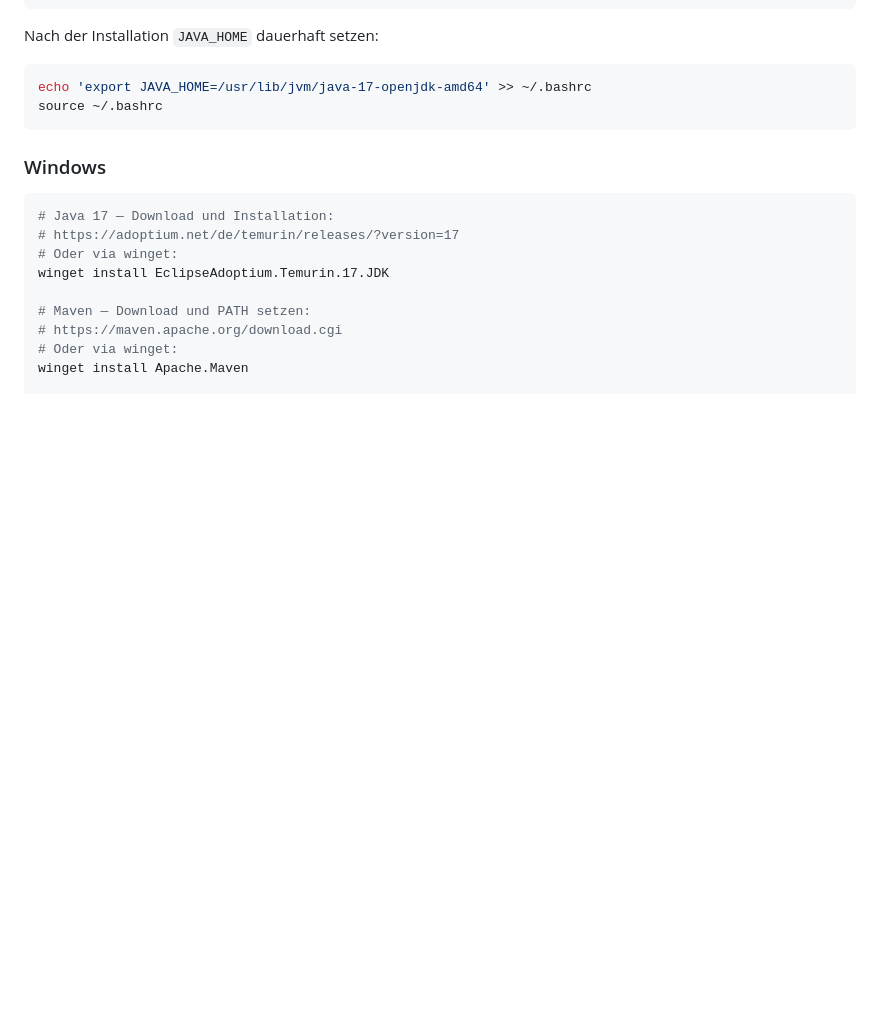
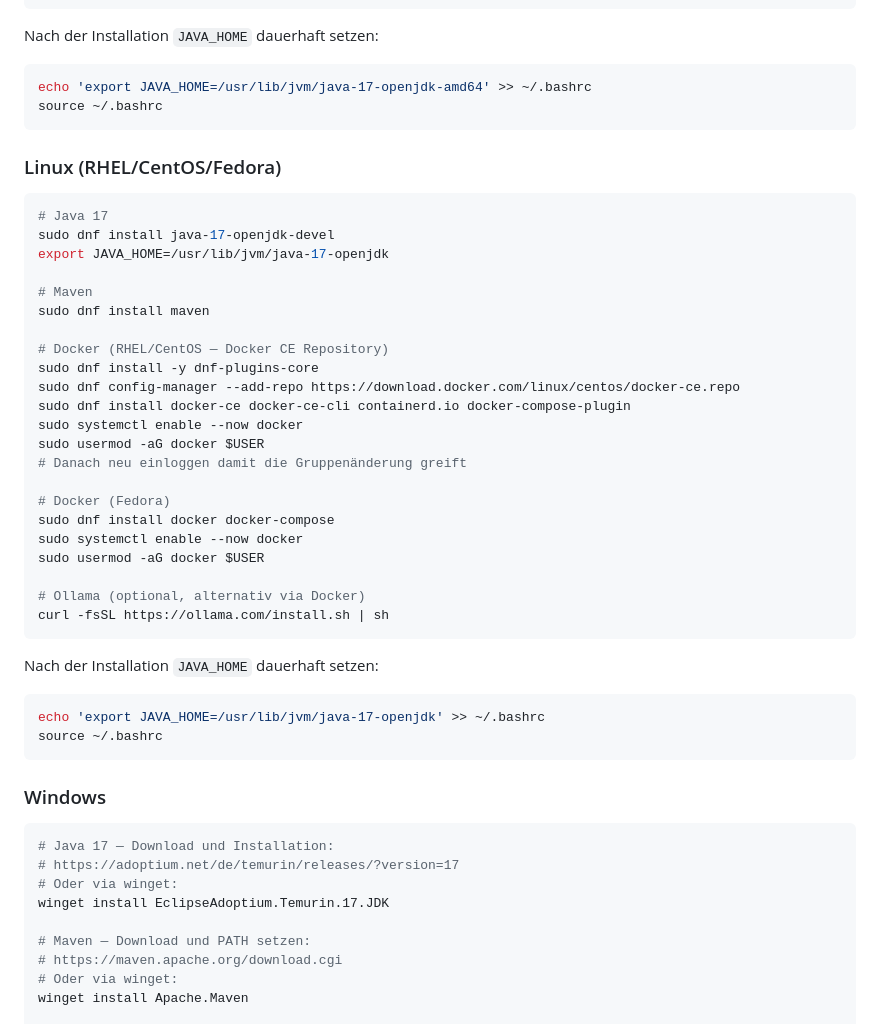
Before and after one commit to martinvidec/openaustria-confluence-rag, a Markdown page: README.md, the part around the change. Rendered like a GitHub page; blank space fills up the shorter version.

Commit message:
docs: Add RHEL/CentOS/Fedora installation instructions
- dnf-based Java 17, Maven, Docker CE install commands
- Separate Docker instructions for RHEL/CentOS vs Fedora
- JAVA_HOME path for Red Hat OpenJDK

Co-Authored-By: Claude Opus 4.6 (1M context) <noreply@anthropic.com>

````diff
--- a/README.md
+++ b/README.md
@@ -85,6 +85,40 @@ Nach der Installation `JAVA_HOME` dauerhaft setzen:
 
 ```bash
 echo 'export JAVA_HOME=/usr/lib/jvm/java-17-openjdk-amd64' >> ~/.bashrc
+source ~/.bashrc
+```
+
+### Linux (RHEL/CentOS/Fedora)
+
+```bash
+# Java 17
+sudo dnf install java-17-openjdk-devel
+export JAVA_HOME=/usr/lib/jvm/java-17-openjdk
+
+# Maven
+sudo dnf install maven
+
+# Docker (RHEL/CentOS — Docker CE Repository)
+sudo dnf install -y dnf-plugins-core
+sudo dnf config-manager --add-repo https://download.docker.com/linux/centos/docker-ce.repo
+sudo dnf install docker-ce docker-ce-cli containerd.io docker-compose-plugin
+sudo systemctl enable --now docker
+sudo usermod -aG docker $USER
+# Danach neu einloggen damit die Gruppenänderung greift
+
+# Docker (Fedora)
+sudo dnf install docker docker-compose
+sudo systemctl enable --now docker
+sudo usermod -aG docker $USER
+
+# Ollama (optional, alternativ via Docker)
+curl -fsSL https://ollama.com/install.sh | sh
+```
+
+Nach der Installation `JAVA_HOME` dauerhaft setzen:
+
+```bash
+echo 'export JAVA_HOME=/usr/lib/jvm/java-17-openjdk' >> ~/.bashrc
 source ~/.bashrc
 ```
 
````
